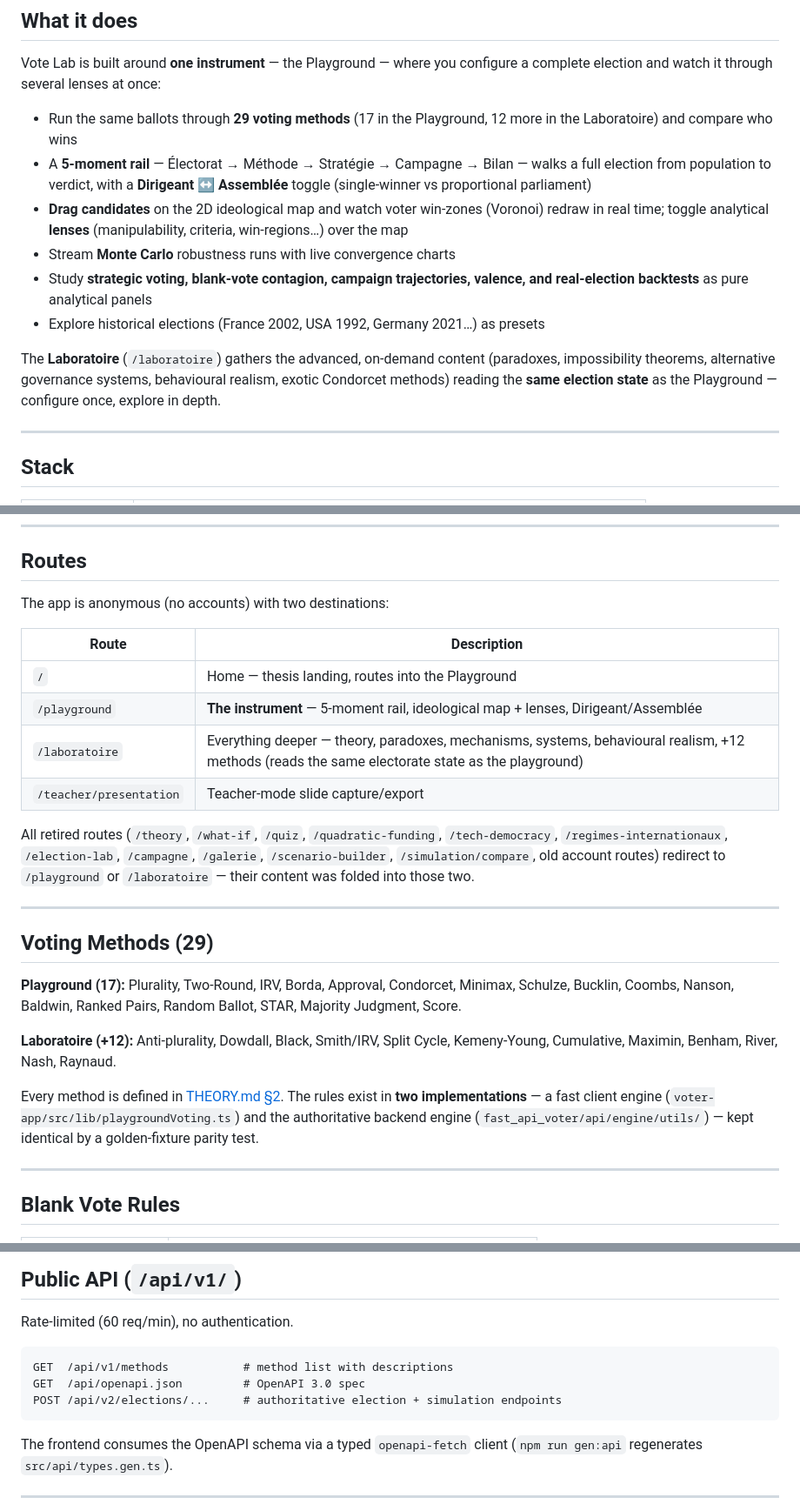
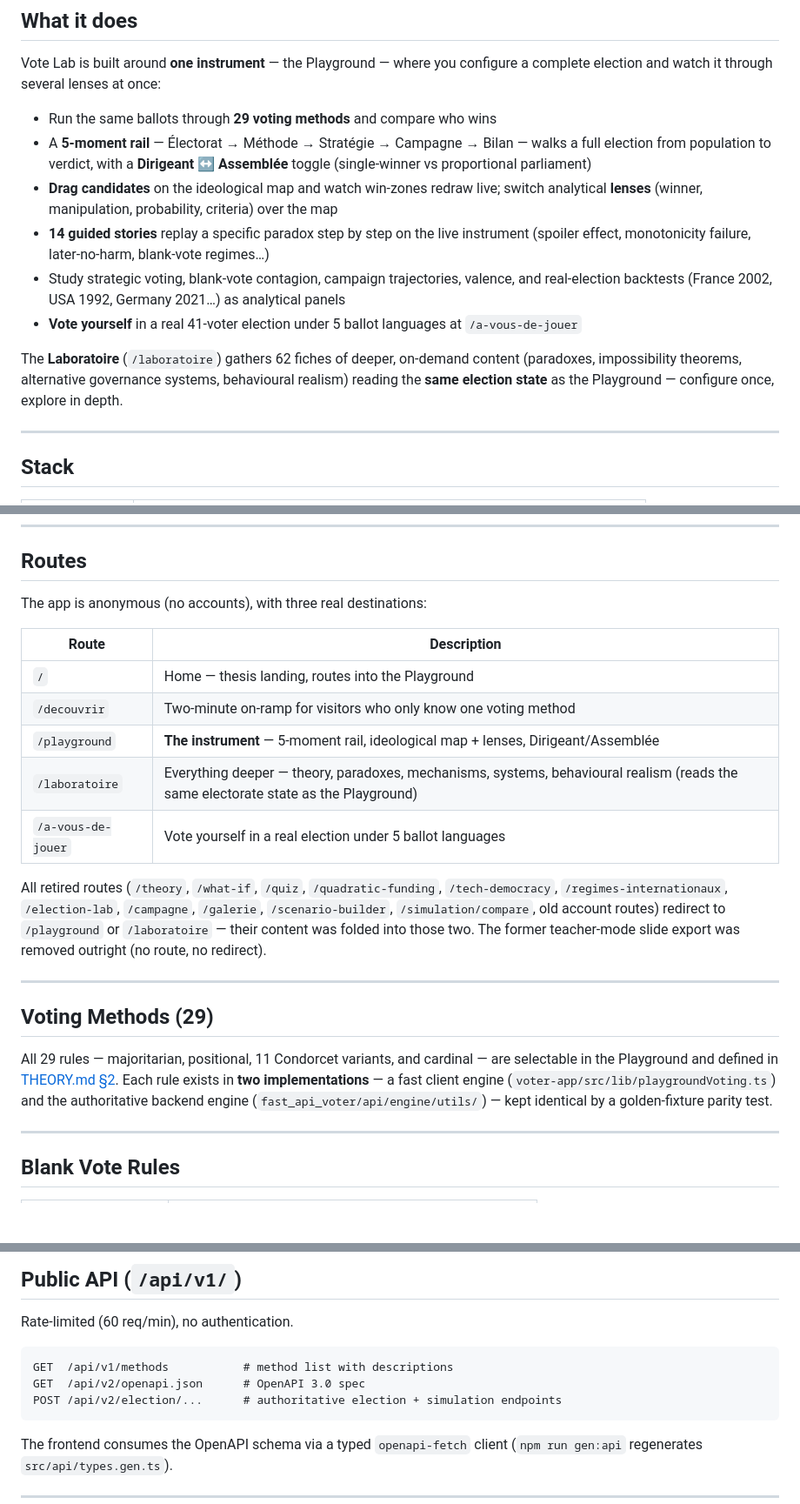
Before and after one commit to Burbanit0/Vote-App, a Markdown page: README.md, 3 parts joined by grey strips. Shown at 87% size. GitHub-like rendering; blank space fills up the shorter version.

Commit message:
docs: fix stale facts in README, trim redundant method listing
Verified against current source rather than guessed:
- "17 in the Playground, 12 more in the Laboratoire" was stale — EXTRA_RULES is
  empty (Chantier A promoted every method into LEADER_RULES this session); all
  29 are in the Playground now.
- Routes table was missing /decouvrir and /a-vous-de-jouer (both real, current
  routes) and still listed /teacher/presentation, which has zero references
  left anywhere in voter-app/src — not a redirect, just gone.
- Public API examples used /api/openapi.json and /api/v2/elections/... —
  actual paths are /api/v2/openapi.json (main.py:73) and /api/v2/election/...
  singular (election.py:163).
- Blank Vote Rules table (symbolic/competitive/threshold_30/majority_required)
  was double-checked against blank_vote_rules.py and is accurate as-is — a
  separate system from the four regime lenses fixed in GUIDE_UTILISATEUR.md,
  not a duplicate of it.

Also trimmed the 13-line two-tier method enumeration down to a pointer at
THEORY.md §2 (already the stated source of truth one line down), and tightened
a few bullets in "What it does" — net -4 lines despite adding the two missing
routes and a new bullet for À vous de jouer.

Co-Authored-By: Claude Opus 4.8 <noreply@anthropic.com>

````diff
--- a/README.md
+++ b/README.md
@@ -14,23 +14,23 @@ on the same electorate.
 Vote Lab is built around **one instrument** — the Playground — where you configure a
 complete election and watch it through several lenses at once:
 
-- Run the same ballots through **29 voting methods** (17 in the Playground, 12 more
-  in the Laboratoire) and compare who wins
+- Run the same ballots through **29 voting methods** and compare who wins
 - A **5-moment rail** — Électorat → Méthode → Stratégie → Campagne → Bilan — walks a
   full election from population to verdict, with a **Dirigeant ↔ Assemblée** toggle
   (single-winner vs proportional parliament)
-- **Drag candidates** on the 2D ideological map and watch voter win-zones (Voronoi)
-  redraw in real time; toggle analytical **lenses** (manipulability, criteria,
-  win-regions…) over the map
-- Stream **Monte Carlo** robustness runs with live convergence charts
-- Study **strategic voting, blank-vote contagion, campaign trajectories, valence,
-  and real-election backtests** as pure analytical panels
-- Explore historical elections (France 2002, USA 1992, Germany 2021…) as presets
+- **Drag candidates** on the ideological map and watch win-zones redraw live; switch
+  analytical **lenses** (winner, manipulation, probability, criteria) over the map
+- **14 guided stories** replay a specific paradox step by step on the live instrument
+  (spoiler effect, monotonicity failure, later-no-harm, blank-vote regimes…)
+- Study strategic voting, blank-vote contagion, campaign trajectories, valence, and
+  real-election backtests (France 2002, USA 1992, Germany 2021…) as analytical panels
+- **Vote yourself** in a real 41-voter election under 5 ballot languages at
+  `/a-vous-de-jouer`
 
-The **Laboratoire** (`/laboratoire`) gathers the advanced, on-demand content
+The **Laboratoire** (`/laboratoire`) gathers 62 fiches of deeper, on-demand content
 (paradoxes, impossibility theorems, alternative governance systems, behavioural
-realism, exotic Condorcet methods) reading the **same election state** as the
-Playground — configure once, explore in depth.
+realism) reading the **same election state** as the Playground — configure once,
+explore in depth.
 
 ---
 
@@ -136,35 +136,31 @@ and privacy posture: [`analytics/README.md`](analytics/README.md).
 
 ## Routes
 
-The app is anonymous (no accounts) with two destinations:
+The app is anonymous (no accounts), with three real destinations:
 
 | Route | Description |
 |---|---|
 | `/` | Home — thesis landing, routes into the Playground |
+| `/decouvrir` | Two-minute on-ramp for visitors who only know one voting method |
 | `/playground` | **The instrument** — 5-moment rail, ideological map + lenses, Dirigeant/Assemblée |
-| `/laboratoire` | Everything deeper — theory, paradoxes, mechanisms, systems, behavioural realism, +12 methods (reads the same electorate state as the playground) |
-| `/teacher/presentation` | Teacher-mode slide capture/export |
+| `/laboratoire` | Everything deeper — theory, paradoxes, mechanisms, systems, behavioural realism (reads the same electorate state as the Playground) |
+| `/a-vous-de-jouer` | Vote yourself in a real election under 5 ballot languages |
 
 All retired routes (`/theory`, `/what-if`, `/quiz`, `/quadratic-funding`,
 `/tech-democracy`, `/regimes-internationaux`, `/election-lab`, `/campagne`,
 `/galerie`, `/scenario-builder`, `/simulation/compare`, old account routes) redirect
-to `/playground` or `/laboratoire` — their content was folded into those two.
+to `/playground` or `/laboratoire` — their content was folded into those two. The
+former teacher-mode slide export was removed outright (no route, no redirect).
 
 ---
 
 ## Voting Methods (29)
 
-**Playground (17):** Plurality, Two-Round, IRV, Borda, Approval, Condorcet, Minimax,
-Schulze, Bucklin, Coombs, Nanson, Baldwin, Ranked Pairs, Random Ballot, STAR,
-Majority Judgment, Score.
-
-**Laboratoire (+12):** Anti-plurality, Dowdall, Black, Smith/IRV, Split Cycle,
-Kemeny-Young, Cumulative, Maximin, Benham, River, Nash, Raynaud.
-
-Every method is defined in [THEORY.md §2](THEORY.md). The rules exist in **two
-implementations** — a fast client engine (`voter-app/src/lib/playgroundVoting.ts`)
-and the authoritative backend engine (`fast_api_voter/api/engine/utils/`) — kept
-identical by a golden-fixture parity test.
+All 29 rules — majoritarian, positional, 11 Condorcet variants, and cardinal — are
+selectable in the Playground and defined in [THEORY.md §2](THEORY.md). Each rule
+exists in **two implementations** — a fast client engine
+(`voter-app/src/lib/playgroundVoting.ts`) and the authoritative backend engine
+(`fast_api_voter/api/engine/utils/`) — kept identical by a golden-fixture parity test.
 
 ---
 
@@ -185,8 +181,8 @@ Rate-limited (60 req/min), no authentication.
 
 ```
 GET  /api/v1/methods           # method list with descriptions
-GET  /api/openapi.json         # OpenAPI 3.0 spec
-POST /api/v2/elections/...     # authoritative election + simulation endpoints
+GET  /api/v2/openapi.json      # OpenAPI 3.0 spec
+POST /api/v2/election/...      # authoritative election + simulation endpoints
 ```
 
 The frontend consumes the OpenAPI schema via a typed `openapi-fetch` client
````
